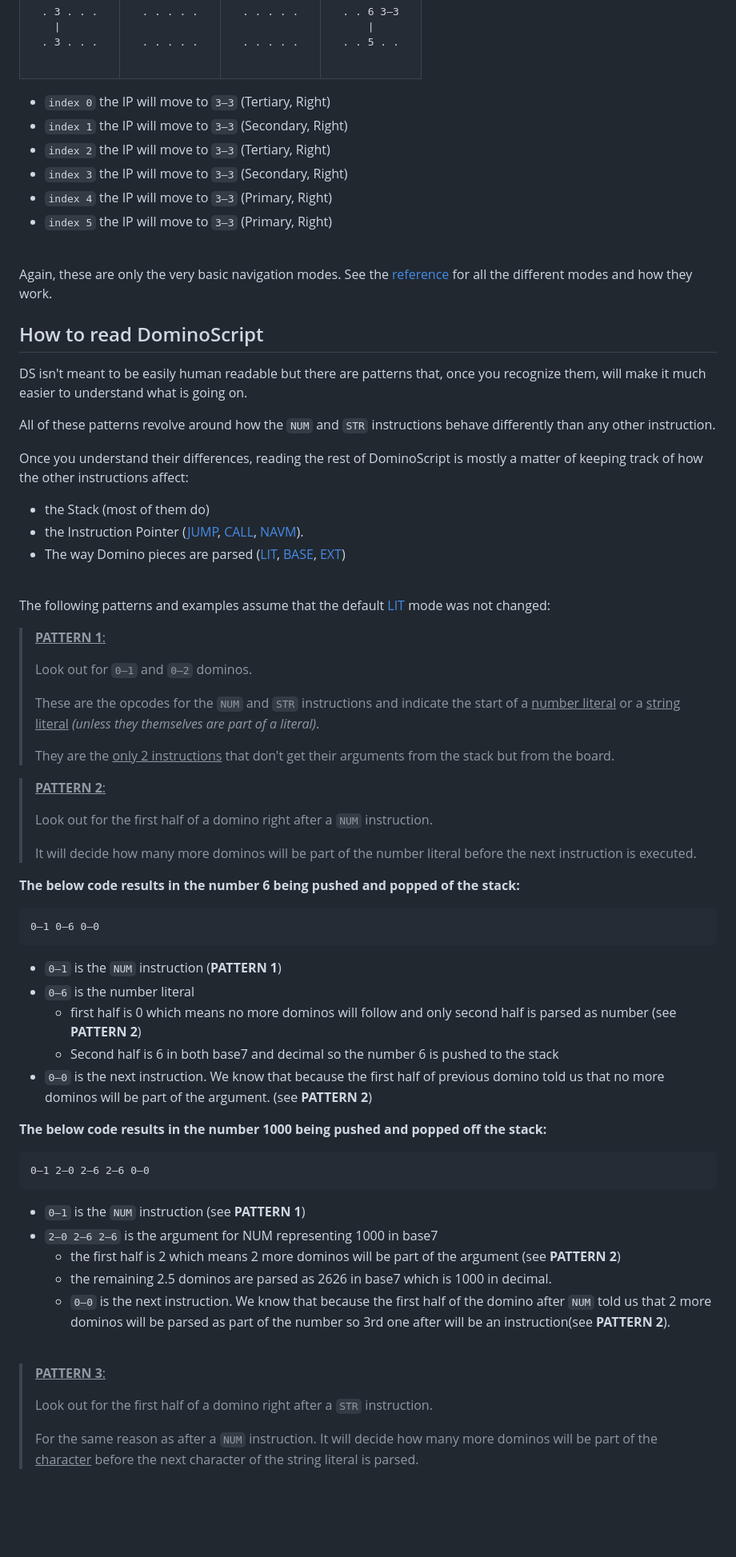
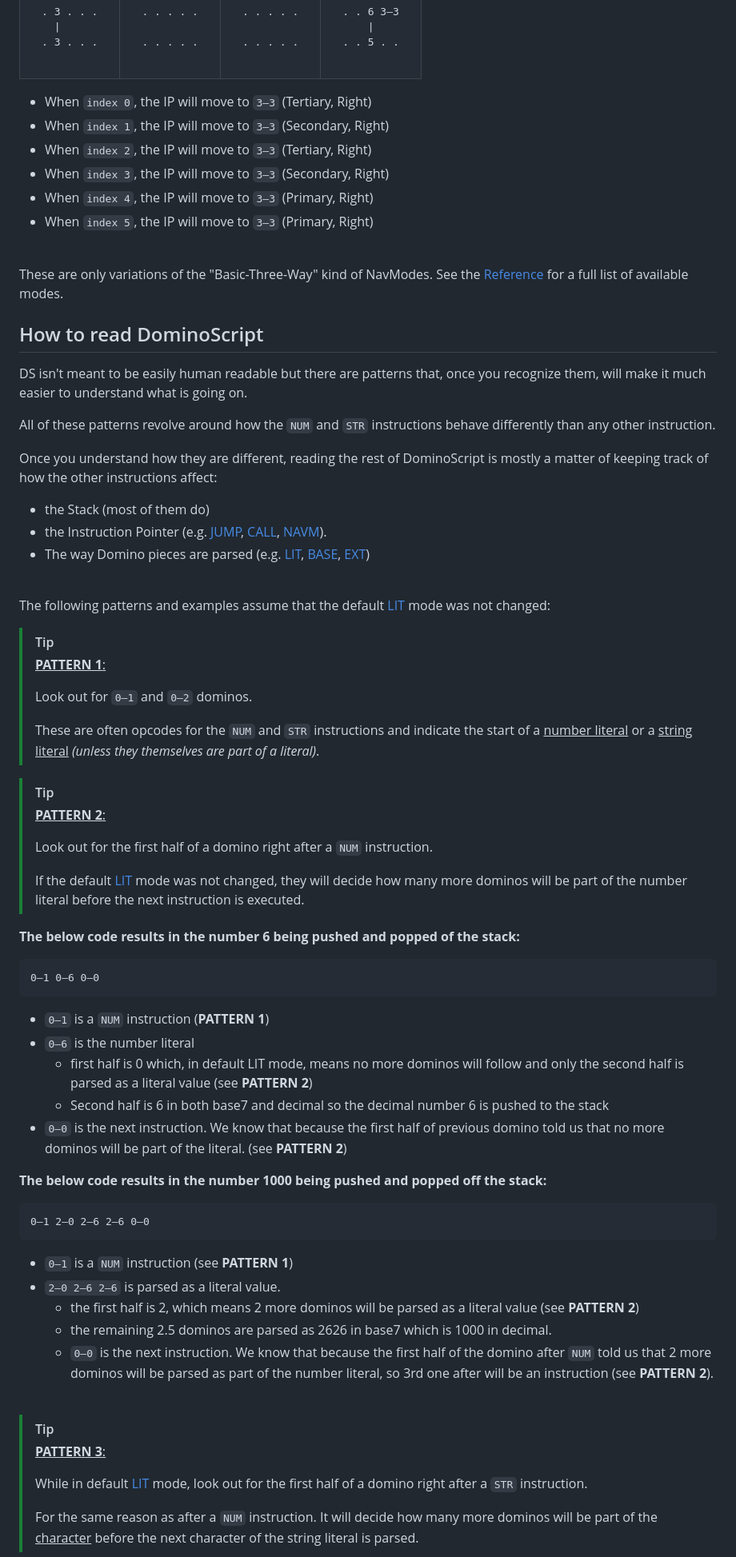
Before and after one commit to andreas-schoch/dominoscript, a Markdown page: readme.md, the part around one of its changes. Shown at 80% size. GitHub-like rendering; blank space fills up the shorter version.

````diff
--- a/readme.md
+++ b/readme.md
@@ -663,16 +674,16 @@ Which direction it chooses depends on the current "**Navigation Mode**". Here ar
 </tr>
 </table>
 
-- `index 0` the IP will move to `3—3` (Tertiary, Right)
-- `index 1` the IP will move to `3—3` (Secondary, Right)
-- `index 2` the IP will move to `3—3` (Tertiary, Right)
-- `index 3` the IP will move to `3—3` (Secondary, Right)
-- `index 4` the IP will move to `3—3` (Primary, Right)
-- `index 5` the IP will move to `3—3` (Primary, Right)
-
-<br>
-
-Again, these are only the very basic navigation modes. See the [reference](#navigation-modes-reference) for all the different modes and how they work.
+- When `index 0`, the IP will move to `3—3` (Tertiary, Right)
+- When `index 1`, the IP will move to `3—3` (Secondary, Right)
+- When `index 2`, the IP will move to `3—3` (Tertiary, Right)
+- When `index 3`, the IP will move to `3—3` (Secondary, Right)
+- When `index 4`, the IP will move to `3—3` (Primary, Right)
+- When `index 5`, the IP will move to `3—3` (Primary, Right)
+
+<br>
+
+These are only variations of the "Basic-Three-Way" kind of NavModes. See the [Reference](#navigation-modes) for a full list of available modes.
 
 ## How to read DominoScript
 
@@ -680,56 +691,58 @@ DS isn't meant to be easily human readable but there are patterns that, once you
 
 All of these patterns revolve around how the `NUM` and `STR` instructions behave differently than any other instruction.
 
-Once you understand their differences, reading the rest of DominoScript is mostly a matter of keeping track of how the other instructions affect:
+Once you understand how they are different, reading the rest of DominoScript is mostly a matter of keeping track of how the other instructions affect:
 - the Stack (most of them do)
-- the Instruction Pointer ([JUMP](#jump), [CALL](#call), [NAVM](#navm)).
-- The way Domino pieces are parsed ([LIT](#lit), [BASE](#base), [EXT](#ext))
+- the Instruction Pointer (e.g. [JUMP](#jump), [CALL](#call), [NAVM](#navm)).
+- The way Domino pieces are parsed (e.g. [LIT](#lit), [BASE](#base), [EXT](#ext))
 
 <br>
 
 The following patterns and examples assume that the default [LIT](#lit) mode was not changed:
 
+> [!TIP]
 > <ins>**PATTERN 1**<ins>:
 >
 > Look out for `0—1` and `0—2` dominos.
 >
-> These are the opcodes for the `NUM` and `STR` instructions and indicate the start of a <ins>number literal</ins> or a <ins>string literal</ins> *(unless they themselves are part of a literal)*.
->
-> They are the <ins>only 2 instructions</ins> that don't get their arguments from the stack but from the board.
-
+> These are often opcodes for the `NUM` and `STR` instructions and indicate the start of a <ins>number literal</ins> or a <ins>string literal</ins> *(unless they themselves are part of a literal)*.
+
+
+> [!TIP]
 > <ins>**PATTERN 2**<ins>:
 >
 > Look out for the first half of a domino right after a `NUM` instruction.
 >
-> It will decide how many more dominos will be part of the number literal before the next instruction is executed.
+> If the default [LIT](#lit) mode was not changed, they will decide how many more dominos will be part of the number literal before the next instruction is executed.
 
 **The below code results in the number 6 being pushed and popped of the stack:**
 ```
 0—1 0—6 0—0
 ```
 
-- `0—1` is the `NUM` instruction (**PATTERN 1**)
+- `0—1` is a `NUM` instruction (**PATTERN 1**)
 - `0—6` is the number literal
-  - first half is 0 which means no more dominos will follow and only second half is parsed as number (see **PATTERN 2**)
-  - Second half is 6 in both base7 and decimal so the number 6 is pushed to the stack
-- `0—0` is the next instruction. We know that because the first half of previous domino told us that no more dominos will be part of the argument. (see **PATTERN 2**)
+  - first half is 0 which, in default LIT mode, means no more dominos will follow and only the second half is parsed as a literal value (see **PATTERN 2**)
+  - Second half is 6 in both base7 and decimal so the decimal number 6 is pushed to the stack
+- `0—0` is the next instruction. We know that because the first half of previous domino told us that no more dominos will be part of the literal. (see **PATTERN 2**)
 
 **The below code results in the number 1000 being pushed and popped off the stack:**
 ```
 0—1 2—0 2—6 2—6 0—0
 ```
 
-- `0—1` is the `NUM` instruction (see **PATTERN 1**)
-- `2—0 2—6 2—6` is the argument for NUM representing 1000 in base7
-  - the first half is 2 which means 2 more dominos will be part of the argument (see **PATTERN 2**)
+- `0—1` is a `NUM` instruction (see **PATTERN 1**)
+- `2—0 2—6 2—6` is parsed as a literal value.
+  - the first half is 2, which means 2 more dominos will be parsed as a literal value (see **PATTERN 2**)
   - the remaining 2.5 dominos are parsed as 2626 in base7 which is 1000 in decimal.
-  - `0—0` is the next instruction. We know that because the first half of the domino after `NUM` told us that 2 more dominos will be parsed as part of the number so 3rd one after will be an instruction(see **PATTERN 2**).
-
-<br>
-
+  - `0—0` is the next instruction. We know that because the first half of the domino after `NUM` told us that 2 more dominos will be parsed as part of the number literal, so 3rd one after will be an instruction (see **PATTERN 2**).
+
+<br>
+
+> [!TIP]
 > <ins>**PATTERN 3**<ins>:
 >
-> Look out for the first half of a domino right after a `STR` instruction.
+> While in default [LIT](#lit) mode, look out for the first half of a domino right after a `STR` instruction.
 >
 > For the same reason as after a `NUM` instruction. It will decide how many more dominos will be part of the <ins> character</ins> before the next character of the string literal is parsed.
 
````
Also changed, not shown: other parts of readme.md (+159 -128 lines).
